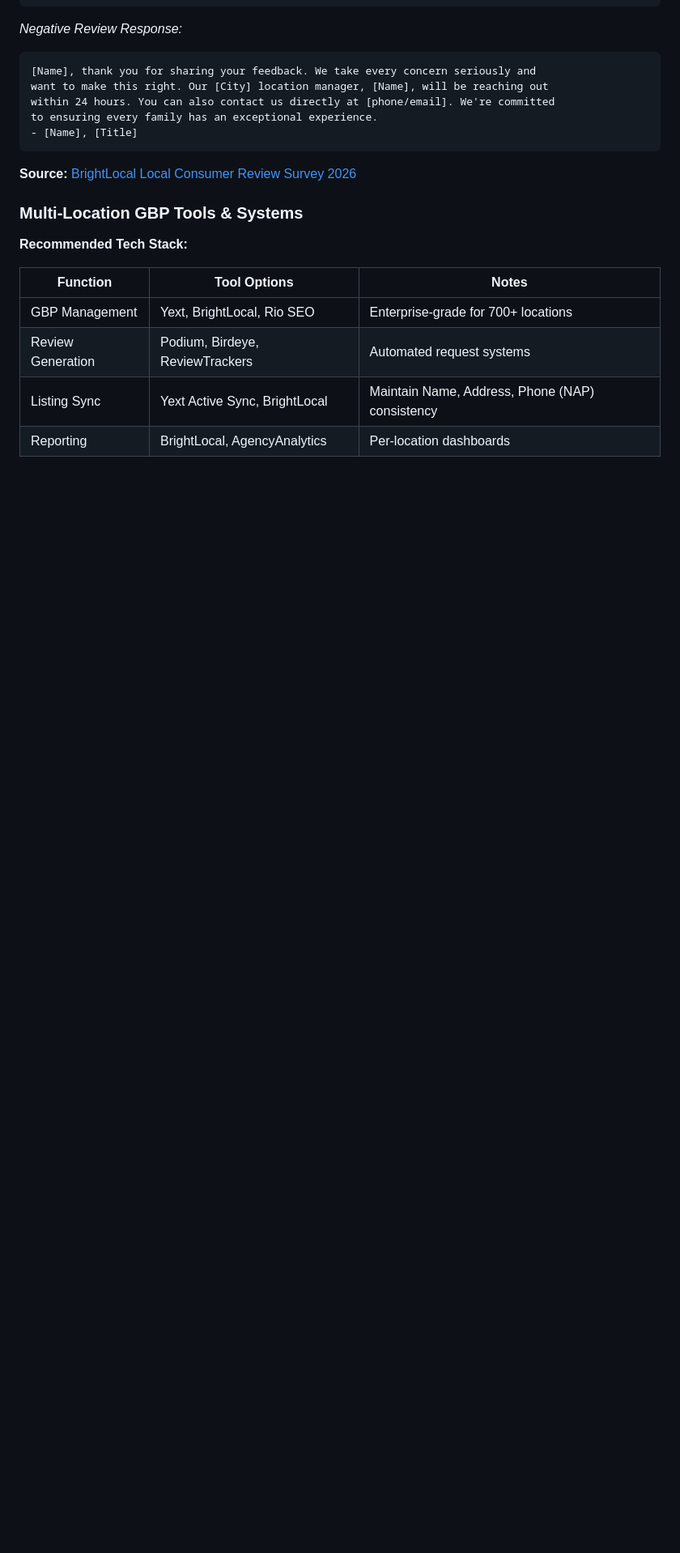
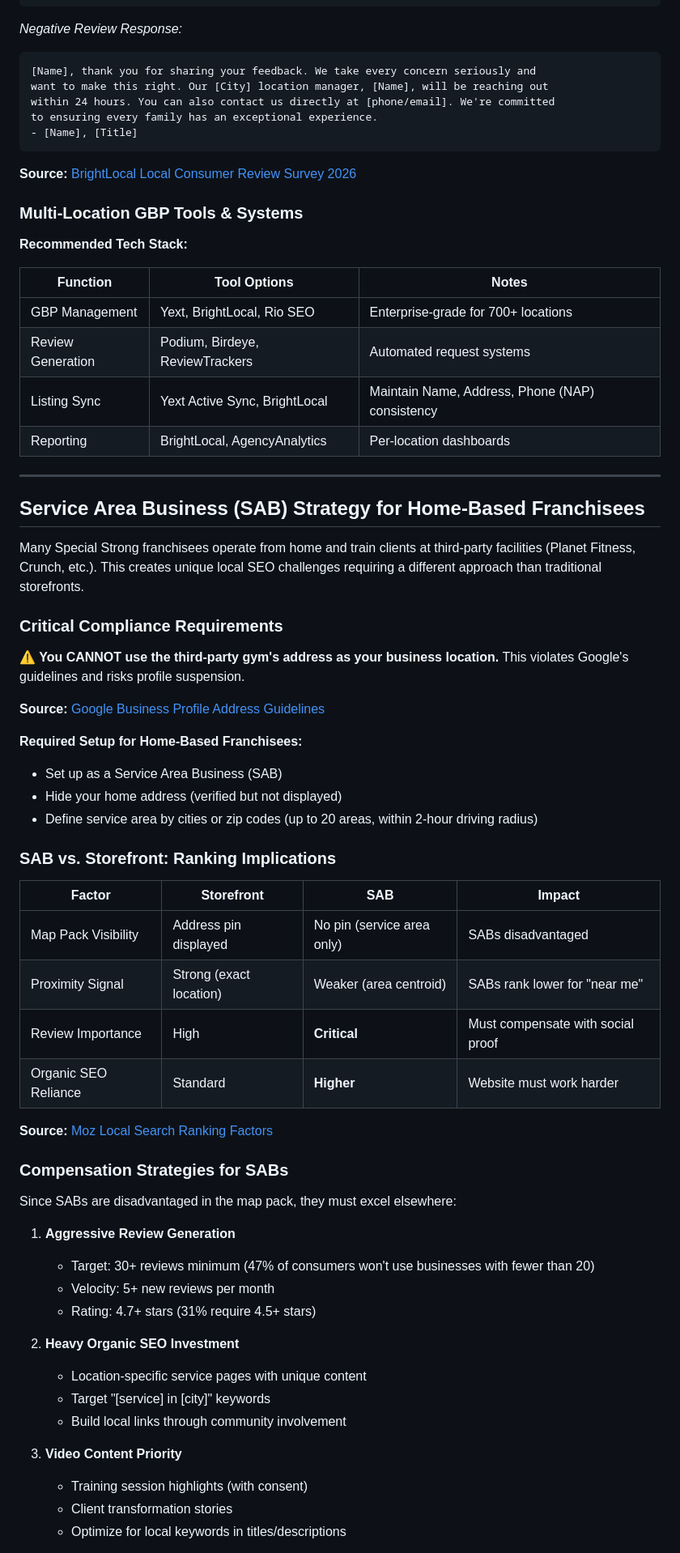
Before and after one commit to ADI2D/ss-franchise-seo, a Markdown page: franchise-seo-conversion-framework.md, the part around one of its changes. Shown at 81% size. GitHub-like rendering; blank space fills up the shorter version.

Commit message:
Add SAB strategy section for home-based franchisees

```diff
--- a/franchise-seo-conversion-framework.md
+++ b/franchise-seo-conversion-framework.md
@@ -356,3 +357,51 @@ to ensuring every family has an exceptional experience.
 | Review Generation | Podium, Birdeye, ReviewTrackers | Automated request systems |
 | Listing Sync | Yext Active Sync, BrightLocal | Maintain Name, Address, Phone (NAP) consistency |
 | Reporting | BrightLocal, AgencyAnalytics | Per-location dashboards |
+
+---
+
+## Service Area Business (SAB) Strategy for Home-Based Franchisees
+
+Many Special Strong franchisees operate from home and train clients at third-party facilities (Planet Fitness, Crunch, etc.). This creates unique local SEO challenges requiring a different approach than traditional storefronts.
+
+### Critical Compliance Requirements
+
+**⚠️ You CANNOT use the third-party gym's address as your business location.** This violates Google's guidelines and risks profile suspension.
+
+**Source:** [Google Business Profile Address Guidelines](https://support.google.com/business/answer/2853879)
+
+**Required Setup for Home-Based Franchisees:**
+- Set up as a Service Area Business (SAB)
+- Hide your home address (verified but not displayed)
+- Define service area by cities or zip codes (up to 20 areas, within 2-hour driving radius)
+
+### SAB vs. Storefront: Ranking Implications
+
+| Factor | Storefront | SAB | Impact |
+|--------|-----------|-----|--------|
+| Map Pack Visibility | Address pin displayed | No pin (service area only) | SABs disadvantaged |
+| Proximity Signal | Strong (exact location) | Weaker (area centroid) | SABs rank lower for "near me" |
+| Review Importance | High | **Critical** | Must compensate with social proof |
+| Organic SEO Reliance | Standard | **Higher** | Website must work harder |
+
+**Source:** [Moz Local Search Ranking Factors](https://moz.com/learn/seo/local-ranking-factors)
+
+### Compensation Strategies for SABs
+
+Since SABs are disadvantaged in the map pack, they must excel elsewhere:
+
+1. **Aggressive Review Generation**
+   - Target: 30+ reviews minimum (47% of consumers won't use businesses with fewer than 20)
+   - Velocity: 5+ new reviews per month
+   - Rating: 4.7+ stars (31% require 4.5+ stars)
+
+2. **Heavy Organic SEO Investment**
+   - Location-specific service pages with unique content
+   - Target "[service] in [city]" keywords
+   - Build local links through community involvement
+
+3. **Video Content Priority**
+   - Training session highlights (with consent)
+   - Client transformation stories
+   - Optimize for local keywords in titles/descriptions
+
```
Also changed, not shown: other parts of franchise-seo-conversion-framework.md (+79 -6 lines), sab-mobile-franchise-seo.md (+8 -8 lines).
